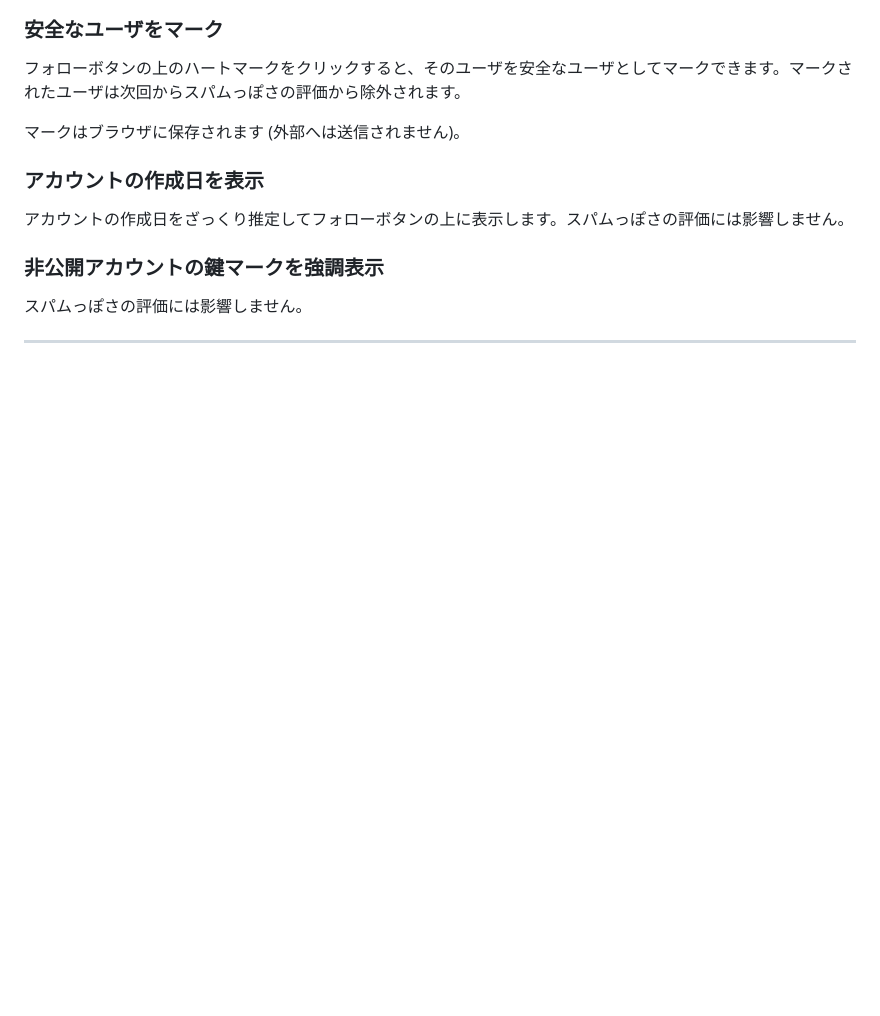
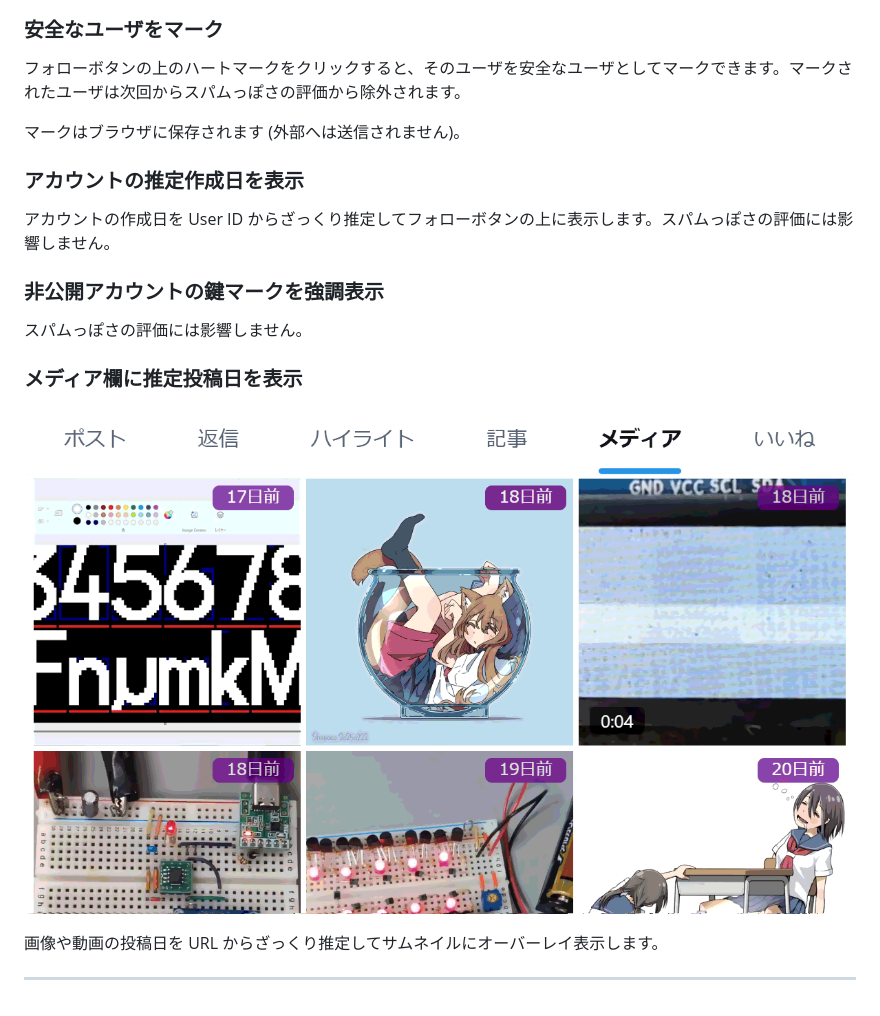
Before and after one commit to shapoco/x-spam-highlighter, a Markdown page: README.md, the part around the change. Rendered like a GitHub page; pictures changed too: images/ss-media-list.png (added); blank space fills up the shorter version.

Commit message:
add media date

```diff
--- a/README.md
+++ b/README.md
@@ -45,12 +45,18 @@ PC 版 X のフォロワー覧でスパムの可能性があるアカウント
 
 マークはブラウザに保存されます (外部へは送信されません)。
 
-### アカウントの作成日を表示
+### アカウントの推定作成日を表示
 
-アカウントの作成日をざっくり推定してフォローボタンの上に表示します。スパムっぽさの評価には影響しません。
+アカウントの作成日を User ID からざっくり推定してフォローボタンの上に表示します。スパムっぽさの評価には影響しません。
 
 ### 非公開アカウントの鍵マークを強調表示
 
 スパムっぽさの評価には影響しません。
 
+### メディア欄に推定投稿日を表示
+
+![](./images/ss-media-list.png)
+
+画像や動画の投稿日を URL からざっくり推定してサムネイルにオーバーレイ表示します。
+
 ----
```
Also changed, not shown: 4 other files.
